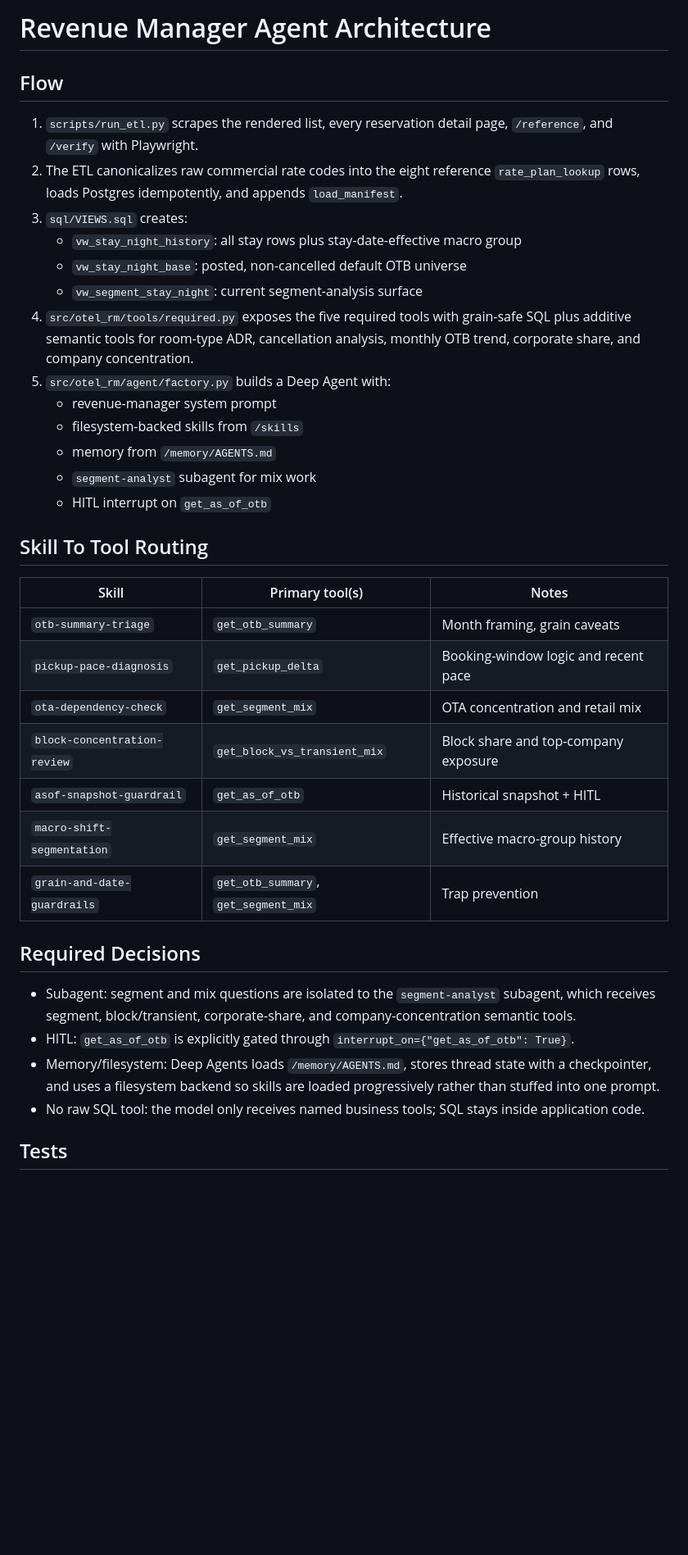
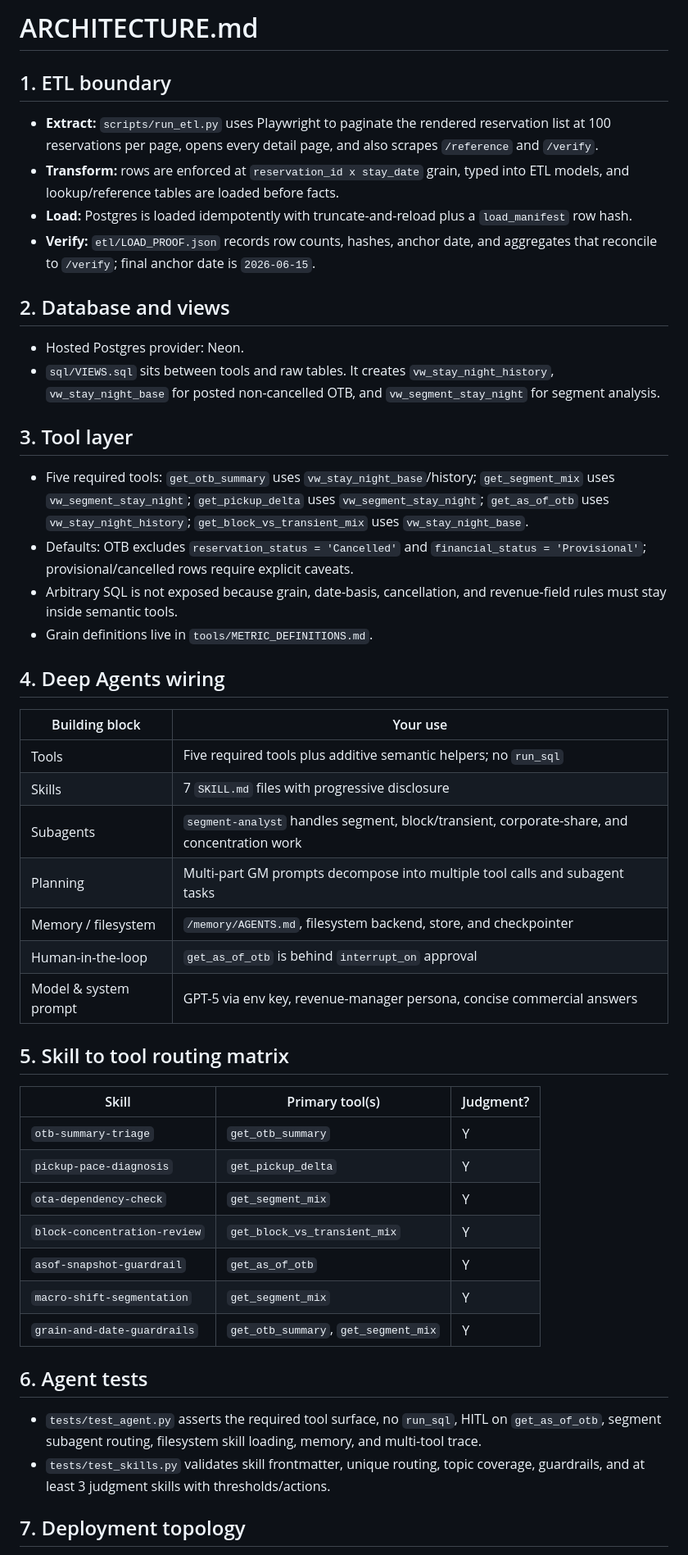
Before and after one commit to AndreaRizzi314/grand-harbour-rm-agent, a Markdown page: ARCHITECTURE.md, the part around one of its changes. Shown at 82% size. Rendered like a GitHub page; blank space fills up the shorter version.

Commit message:
Align architecture doc with challenge template

```diff
--- a/ARCHITECTURE.md
+++ b/ARCHITECTURE.md
@@ -1,39 +1,52 @@
-# Revenue Manager Agent Architecture
+# ARCHITECTURE.md
 
-## Flow
+## 1. ETL boundary
 
-1. `scripts/run_etl.py` scrapes the rendered list, every reservation detail page, `/reference`, and `/verify` with Playwright.
-2. The ETL canonicalizes raw commercial rate codes into the eight reference `rate_plan_lookup` rows, loads Postgres idempotently, and appends `load_manifest`.
-3. `sql/VIEWS.sql` creates:
-   - `vw_stay_night_history`: all stay rows plus stay-date-effective macro group
-   - `vw_stay_night_base`: posted, non-cancelled default OTB universe
-   - `vw_segment_stay_night`: current segment-analysis surface
-4. `src/otel_rm/tools/required.py` exposes the five required tools with grain-safe SQL plus additive semantic tools for room-type ADR, cancellation analysis, monthly OTB trend, corporate share, and company concentration.
-5. `src/otel_rm/agent/factory.py` builds a Deep Agent with:
-   - revenue-manager system prompt
-   - filesystem-backed skills from `/skills`
-   - memory from `/memory/AGENTS.md`
-   - `segment-analyst` subagent for mix work
-   - HITL interrupt on `get_as_of_otb`
+- **Extract:** `scripts/run_etl.py` uses Playwright to paginate the rendered reservation list at 100 reservations per page, opens every detail page, and also scrapes `/reference` and `/verify`.
+- **Transform:** rows are enforced at `reservation_id x stay_date` grain, typed into ETL models, and lookup/reference tables are loaded before facts.
+- **Load:** Postgres is loaded idempotently with truncate-and-reload plus a `load_manifest` row hash.
+- **Verify:** `etl/LOAD_PROOF.json` records row counts, hashes, anchor date, and aggregates that reconcile to `/verify`; final anchor date is `2026-06-15`.
 
-## Skill To Tool Routing
+## 2. Database and views
 
-| Skill | Primary tool(s) | Notes |
+- Hosted Postgres provider: Neon.
+- `sql/VIEWS.sql` sits between tools and raw tables. It creates `vw_stay_night_history`, `vw_stay_night_base` for posted non-cancelled OTB, and `vw_segment_stay_night` for segment analysis.
+
+## 3. Tool layer
+
+- Five required tools: `get_otb_summary` uses `vw_stay_night_base`/history; `get_segment_mix` uses `vw_segment_stay_night`; `get_pickup_delta` uses `vw_segment_stay_night`; `get_as_of_otb` uses `vw_stay_night_history`; `get_block_vs_transient_mix` uses `vw_stay_night_base`.
+- Defaults: OTB excludes `reservation_status = 'Cancelled'` and `financial_status = 'Provisional'`; provisional/cancelled rows require explicit caveats.
+- Arbitrary SQL is not exposed because grain, date-basis, cancellation, and revenue-field rules must stay inside semantic tools.
+- Grain definitions live in `tools/METRIC_DEFINITIONS.md`.
+
+## 4. Deep Agents wiring
+
+| Building block | Your use |
+|---|---|
+| Tools | Five required tools plus additive semantic helpers; no `run_sql` |
+| Skills | 7 `SKILL.md` files with progressive disclosure |
+| Subagents | `segment-analyst` handles segment, block/transient, corporate-share, and concentration work |
+| Planning | Multi-part GM prompts decompose into multiple tool calls and subagent tasks |
+| Memory / filesystem | `/memory/AGENTS.md`, filesystem backend, store, and checkpointer |
+| Human-in-the-loop | `get_as_of_otb` is behind `interrupt_on` approval |
+| Model & system prompt | GPT-5 via env key, revenue-manager persona, concise commercial answers |
+
+## 5. Skill to tool routing matrix
+
+| Skill | Primary tool(s) | Judgment? |
 |---|---|---|
-| `otb-summary-triage` | `get_otb_summary` | Month framing, grain caveats |
-| `pickup-pace-diagnosis` | `get_pickup_delta` | Booking-window logic and recent pace |
-| `ota-dependency-check` | `get_segment_mix` | OTA concentration and retail mix |
-| `block-concentration-review` | `get_block_vs_transient_mix` | Block share and top-company exposure |
-| `asof-snapshot-guardrail` | `get_as_of_otb` | Historical snapshot + HITL |
-| `macro-shift-segmentation` | `get_segment_mix` | Effective macro-group history |
-| `grain-and-date-guardrails` | `get_otb_summary`, `get_segment_mix` | Trap prevention |
+| `otb-summary-triage` | `get_otb_summary` | Y |
+| `pickup-pace-diagnosis` | `get_pickup_delta` | Y |
+| `ota-dependency-check` | `get_segment_mix` | Y |
+| `block-concentration-review` | `get_block_vs_transient_mix` | Y |
+| `asof-snapshot-guardrail` | `get_as_of_otb` | Y |
+| `macro-shift-segmentation` | `get_segment_mix` | Y |
+| `grain-and-date-guardrails` | `get_otb_summary`, `get_segment_mix` | Y |
 
-## Required Decisions
+## 6. Agent tests
 
-- Subagent: segment and mix questions are isolated to the `segment-analyst` subagent, which receives segment, block/transient, corporate-share, and company-concentration semantic tools.
-- HITL: `get_as_of_otb` is explicitly gated through `interrupt_on={"get_as_of_otb": True}`.
-- Memory/filesystem: Deep Agents loads `/memory/AGENTS.md`, stores thread state with a checkpointer, and uses a filesystem backend so skills are loaded progressively rather than stuffed into one prompt.
-- No raw SQL tool: the model only receives named business tools; SQL stays inside application code.
+- `tests/test_agent.py` asserts the required tool surface, no `run_sql`, HITL on `get_as_of_otb`, segment subagent routing, filesystem skill loading, memory, and multi-tool trace.
+- `tests/test_skills.py` validates skill frontmatter, unique routing, topic coverage, guardrails, and at least 3 judgment skills with thresholds/actions.
 
-## Tests
+## 7. Deployment topology
 
```
Also changed, not shown: other parts of ARCHITECTURE.md (+6 -11 lines).
